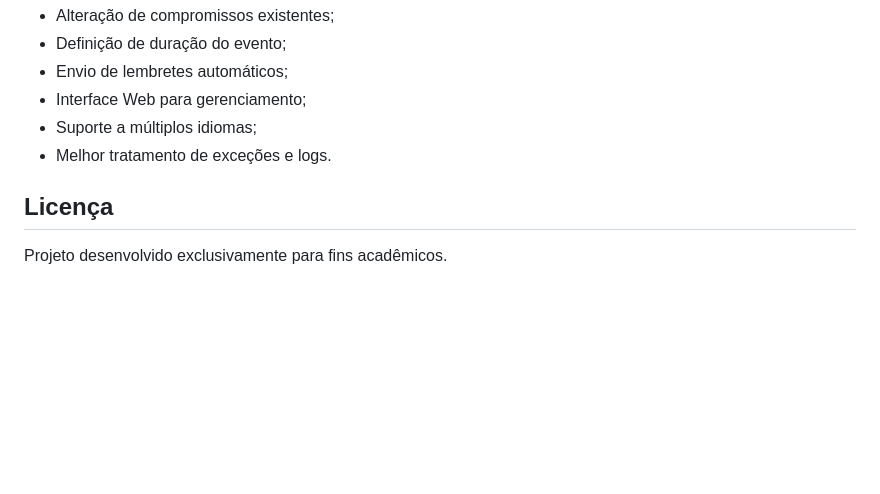
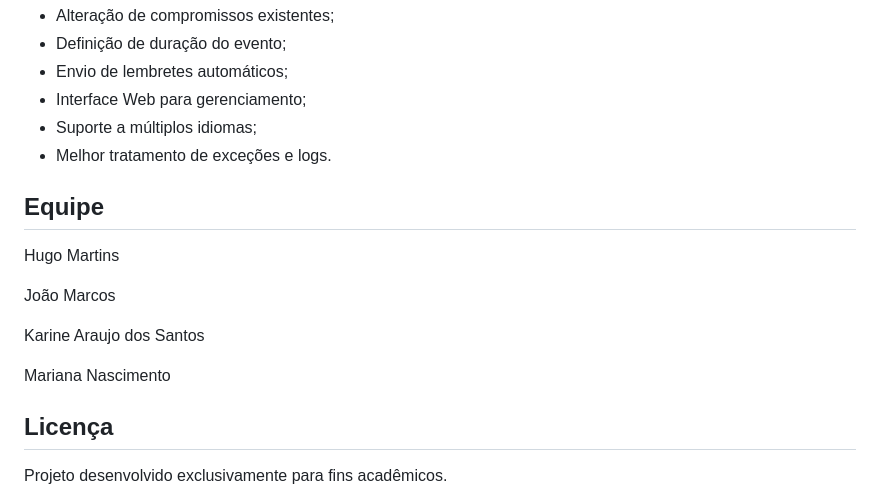
Before and after one commit to karineads/Trabalho-IA, a Markdown page: README.md, the part around the change. Drawn GitHub-style; blank space fills up the shorter version.

```diff
--- a/README.md
+++ b/README.md
@@ -128,6 +128,16 @@ O sistema realiza verificações para:
 * Suporte a múltiplos idiomas;
 * Melhor tratamento de exceções e logs.
 
+## Equipe
+
+Hugo Martins
+
+João Marcos
+
+Karine Araujo dos Santos
+
+Mariana Nascimento
+
 ## Licença
 
 Projeto desenvolvido exclusivamente para fins acadêmicos.
```
